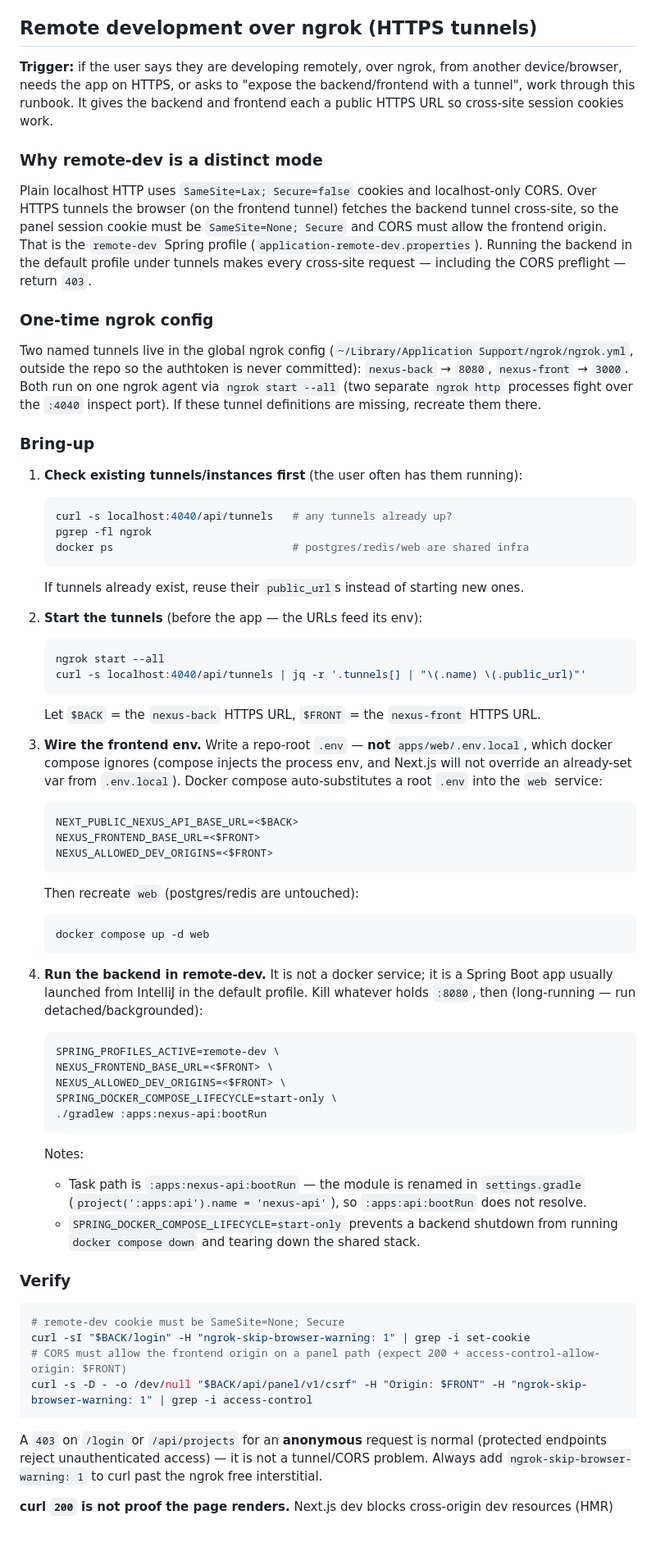
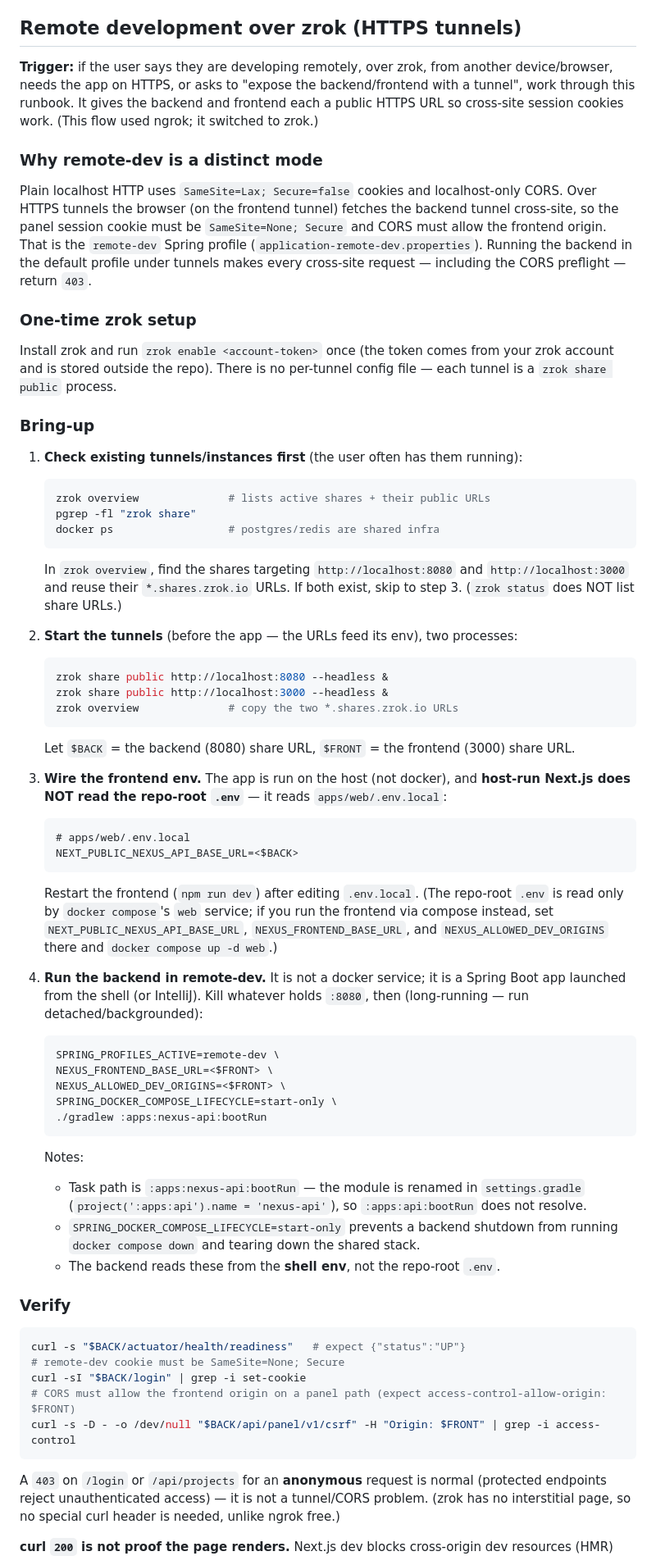
Before and after one commit to UnzorZ/Nexus, a Markdown page: AGENTS.md, the part around one of its changes. Shown at 82% size. GitHub-like rendering; blank space fills up the shorter version.

Commit message:
docs: switch remote-dev runbook from ngrok to zrok
Rewrites the 'Remote development' AGENTS.md section for zrok (two 'zrok share public' processes; URLs from 'zrok overview'). Also corrects the env gotcha for host-run dev: host Next.js reads apps/web/.env.local (not the repo-root .env, which only docker compose reads), and the backend reads the shell env — matching how the app actually runs today.

Co-Authored-By: Claude Fable 5 <noreply@anthropic.com>

````diff
--- a/AGENTS.md
+++ b/AGENTS.md
@@ -573,12 +573,13 @@ Update this file whenever the structure changes meaningfully.
 - Prefer OpenAPI-defined HTTP contracts over SDK-only behavior.
 - Run `./gradlew build` after backend structural changes.
 
-## Remote development over ngrok (HTTPS tunnels)
+## Remote development over zrok (HTTPS tunnels)
 
-**Trigger:** if the user says they are developing remotely, over ngrok, from
+**Trigger:** if the user says they are developing remotely, over zrok, from
 another device/browser, needs the app on HTTPS, or asks to "expose the
 backend/frontend with a tunnel", work through this runbook. It gives the backend
-and frontend each a public HTTPS URL so cross-site session cookies work.
+and frontend each a public HTTPS URL so cross-site session cookies work. (This
+flow used ngrok; it switched to zrok.)
 
 ### Why remote-dev is a distinct mode
 
@@ -590,49 +591,49 @@ fetches the backend tunnel cross-site, so the panel session cookie must be
 backend in the default profile under tunnels makes every cross-site request —
 including the CORS preflight — return `403`.
 
-### One-time ngrok config
+### One-time zrok setup
 
-Two named tunnels live in the global ngrok config
-(`~/Library/Application Support/ngrok/ngrok.yml`, outside the repo so the
-authtoken is never committed): `nexus-back` → `8080`, `nexus-front` → `3000`.
-Both run on one ngrok agent via `ngrok start --all` (two separate `ngrok http`
-processes fight over the `:4040` inspect port). If these tunnel definitions are
-missing, recreate them there.
+Install zrok and run `zrok enable <account-token>` once (the token comes from
+your zrok account and is stored outside the repo). There is no per-tunnel config
+file — each tunnel is a `zrok share public` process.
 
 ### Bring-up
 
 1. **Check existing tunnels/instances first** (the user often has them running):
    ```bash
-   curl -s localhost:4040/api/tunnels   # any tunnels already up?
-   pgrep -fl ngrok
-   docker ps                            # postgres/redis/web are shared infra
+   zrok overview              # lists active shares + their public URLs
+   pgrep -fl "zrok share"
+   docker ps                  # postgres/redis are shared infra
    ```
-   If tunnels already exist, reuse their `public_url`s instead of starting new ones.
+   In `zrok overview`, find the shares targeting `http://localhost:8080` and
+   `http://localhost:3000` and reuse their `*.shares.zrok.io` URLs. If both
+   exist, skip to step 3. (`zrok status` does NOT list share URLs.)
 
-2. **Start the tunnels** (before the app — the URLs feed its env):
+2. **Start the tunnels** (before the app — the URLs feed its env), two processes:
    ```bash
-   ngrok start --all
-   curl -s localhost:4040/api/tunnels | jq -r '.tunnels[] | "\(.name) \(.public_url)"'
+   zrok share public http://localhost:8080 --headless &
+   zrok share public http://localhost:3000 --headless &
+   zrok overview              # copy the two *.shares.zrok.io URLs
    ```
-   Let `$BACK` = the `nexus-back` HTTPS URL, `$FRONT` = the `nexus-front` HTTPS URL.
+   Let `$BACK` = the backend (8080) share URL, `$FRONT` = the frontend (3000)
+   share URL.
 
-3. **Wire the frontend env.** Write a repo-root `.env` — **not**
-   `apps/web/.env.local`, which docker compose ignores (compose injects the
-   process env, and Next.js will not override an already-set var from `.env.local`).
-   Docker compose auto-substitutes a root `.env` into the `web` service:
+3. **Wire the frontend env.** The app is run on the host (not docker), and
+   **host-run Next.js does NOT read the repo-root `.env`** — it reads
+   `apps/web/.env.local`:
    ```dotenv
+   # apps/web/.env.local
    NEXT_PUBLIC_NEXUS_API_BASE_URL=<$BACK>
-   NEXUS_FRONTEND_BASE_URL=<$FRONT>
-   NEXUS_ALLOWED_DEV_ORIGINS=<$FRONT>
    ```
-   Then recreate `web` (postgres/redis are untouched):
-   ```bash
-   docker compose up -d web
-   ```
+   Restart the frontend (`npm run dev`) after editing `.env.local`. (The
+   repo-root `.env` is read only by `docker compose`'s `web` service; if you run
+   the frontend via compose instead, set `NEXT_PUBLIC_NEXUS_API_BASE_URL`,
+   `NEXUS_FRONTEND_BASE_URL`, and `NEXUS_ALLOWED_DEV_ORIGINS` there and
+   `docker compose up -d web`.)
 
 4. **Run the backend in remote-dev.** It is not a docker service; it is a Spring
-   Boot app usually launched from IntelliJ in the default profile. Kill whatever
-   holds `:8080`, then (long-running — run detached/backgrounded):
+   Boot app launched from the shell (or IntelliJ). Kill whatever holds `:8080`,
+   then (long-running — run detached/backgrounded):
    ```bash
    SPRING_PROFILES_ACTIVE=remote-dev \
    NEXUS_FRONTEND_BASE_URL=<$FRONT> \
@@ -646,19 +647,21 @@ missing, recreate them there.
      `:apps:api:bootRun` does not resolve.
    - `SPRING_DOCKER_COMPOSE_LIFECYCLE=start-only` prevents a backend shutdown
      from running `docker compose down` and tearing down the shared stack.
+   - The backend reads these from the **shell env**, not the repo-root `.env`.
 
 ### Verify
 
 ```bash
+curl -s "$BACK/actuator/health/readiness"   # expect {"status":"UP"}
 # remote-dev cookie must be SameSite=None; Secure
-curl -sI "$BACK/login" -H "ngrok-skip-browser-warning: 1" | grep -i set-cookie
-# CORS must allow the frontend origin on a panel path (expect 200 + access-control-allow-origin: $FRONT)
-curl -s -D - -o /dev/null "$BACK/api/panel/v1/csrf" -H "Origin: $FRONT" -H "ngrok-skip-browser-warning: 1" | grep -i access-control
+curl -sI "$BACK/login" | grep -i set-cookie
+# CORS must allow the frontend origin on a panel path (expect access-control-allow-origin: $FRONT)
+curl -s -D - -o /dev/null "$BACK/api/panel/v1/csrf" -H "Origin: $FRONT" | grep -i access-control
 ```
 A `403` on `/login` or `/api/projects` for an **anonymous** request is normal
 (protected endpoints reject unauthenticated access) — it is not a tunnel/CORS
-problem. Always add `ngrok-skip-browser-warning: 1` to curl past the ngrok free
-interstitial.
+problem. (zrok has no interstitial page, so no special curl header is needed,
+unlike ngrok free.)
 
 **curl `200` is not proof the page renders.** Next.js dev blocks cross-origin
 dev resources (HMR) unless the tunnel host is in `allowedDevOrigins`. If the page
````
Also changed, not shown: other parts of AGENTS.md (+10 -10 lines).
